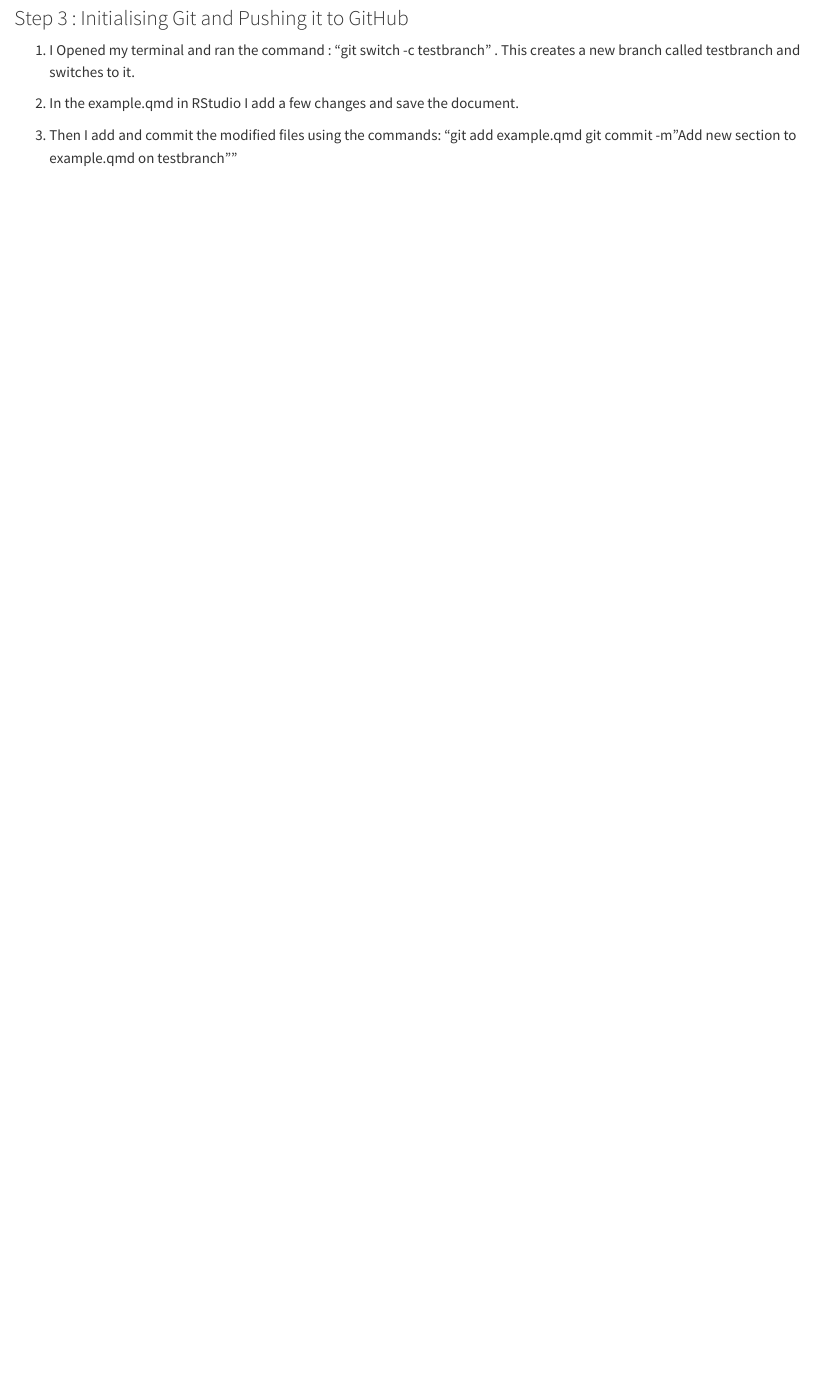
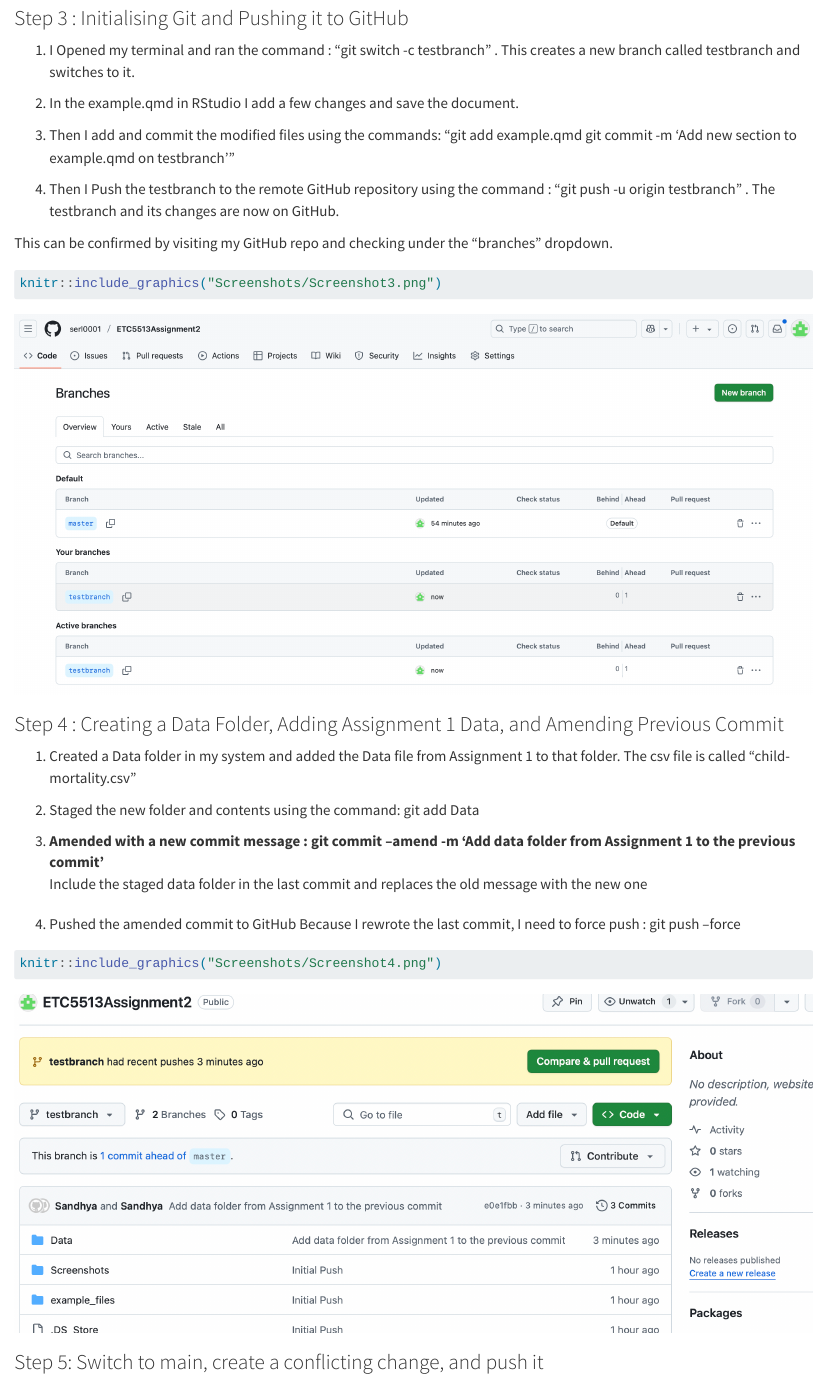
Before and after one commit to serl0001/ETC5513Assignment2, a Quarto document (example.qmd): the page in a window 1100 px wide, from 1850 px down. Rendered offline with R 4.5, knitr and Pandoc in place of Quarto, with nearby package versions.

Commit message:
saving changes in test branch

````diff
--- a/example.qmd
+++ b/example.qmd
@@ -57,4 +57,29 @@ In this file,I add the line ".Rproj.user/" to tell Git to ignore that folder and
 2. In the example.qmd in RStudio I add a few changes and save the document.
 
 3. Then I add and commit the modified files using the commands: "git add example.qmd
-git commit -m "Add new section to example.qmd on testbranch""
+git commit -m 'Add new section to example.qmd on testbranch'"
+
+4. Then I Push the testbranch to the remote GitHub repository using the command : "git push -u origin testbranch" . The testbranch and its changes are now on GitHub.
+
+This can be confirmed by visiting my GitHub repo and checking under the "branches" dropdown.
+```{r}
+knitr::include_graphics("Screenshots/Screenshot3.png")
+```
+
+### Step 4 : Creating a Data Folder, Adding Assignment 1 Data, and Amending Previous Commit
+
+1. Created a Data folder in my system and added the Data file from Assignment 1 to that folder. The csv file is called "child-mortality.csv"
+
+2. Staged the new folder and contents using the command: git add Data
+
+3. Amended with a new commit message : git commit --amend -m 'Add data folder from Assignment 1 to the previous commit'
+ : Include the staged data folder in the last commit and replaces the old message with the new one
+
+4. Pushed the amended commit to GitHub Because I rewrote the last commit, I need to force push : git push --force
+
+```{r}
+knitr::include_graphics("Screenshots/Screenshot4.png")
+```
+
+
+### Step 5: Switch to main, create a conflicting change, and push it
````
Also changed, not shown: Screenshots/Screenshot3.png (added), Screenshots/Screenshot4.png (added), example.html, 2 other files.
